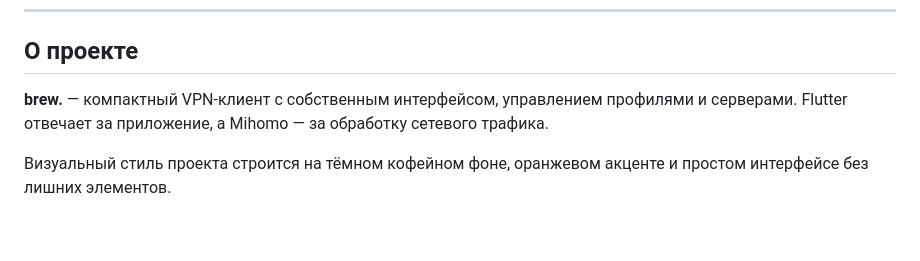
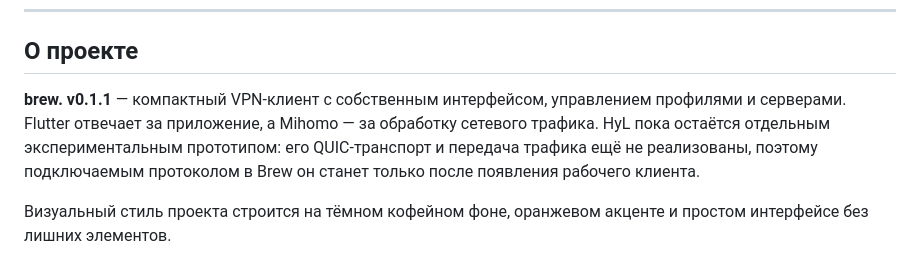
Before and after one commit to qualitydll/brew, a Markdown page: README.md, the part around the change. Drawn GitHub-style; blank space fills up the shorter version.

Commit message:
Document v0.1.1 and HyL prototype status

```diff
--- a/README.md
+++ b/README.md
@@ -18,7 +18,7 @@
 
 ## О проекте
 
-**brew.** — компактный VPN-клиент с собственным интерфейсом, управлением профилями и серверами. Flutter отвечает за приложение, а Mihomo — за обработку сетевого трафика.
+**brew. v0.1.1** — компактный VPN-клиент с собственным интерфейсом, управлением профилями и серверами. Flutter отвечает за приложение, а Mihomo — за обработку сетевого трафика. HyL пока остаётся отдельным экспериментальным прототипом: его QUIC-транспорт и передача трафика ещё не реализованы, поэтому подключаемым протоколом в Brew он станет только после появления рабочего клиента.
 
 Визуальный стиль проекта строится на тёмном кофейном фоне, оранжевом акценте и простом интерфейсе без лишних элементов.
 
```
